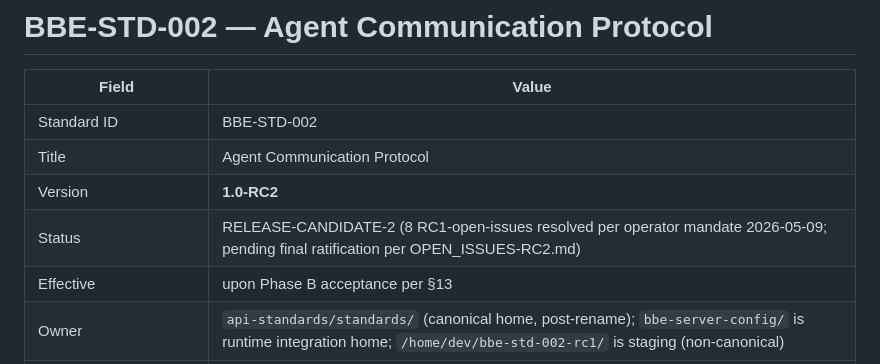
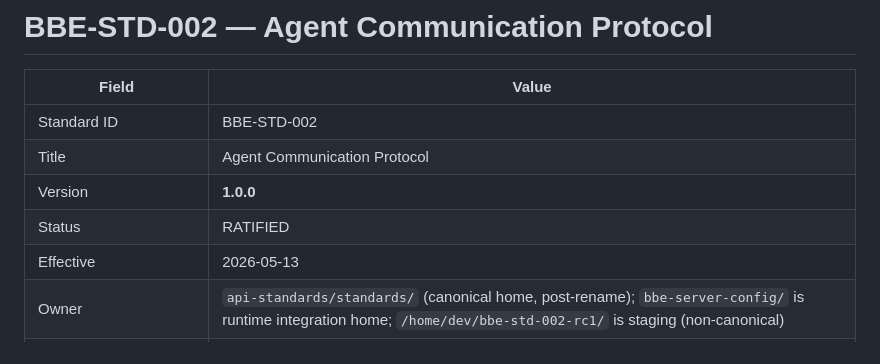
Before and after one commit to BBE-DBE/api-standards, a Markdown page: standards/BBE-STD-002/BBE-STD-002.md, the part around the change. Drawn GitHub-style.

```diff
--- a/standards/BBE-STD-002/BBE-STD-002.md
+++ b/standards/BBE-STD-002/BBE-STD-002.md
@@ -4,9 +4,9 @@
 |---|---|
 | Standard ID | BBE-STD-002 |
 | Title | Agent Communication Protocol |
-| Version | **1.0-RC2** |
-| Status | RELEASE-CANDIDATE-2 (8 RC1-open-issues resolved per operator mandate 2026-05-09; pending final ratification per OPEN_ISSUES-RC2.md) |
-| Effective | upon Phase B acceptance per §13 |
+| Version | **1.0.0** |
+| Status | RATIFIED |
+| Effective | 2026-05-13 |
 | Owner | `api-standards/standards/` (canonical home, post-rename); `bbe-server-config/` is runtime integration home; `/home/dev/bbe-std-002-rc1/` is staging (non-canonical) |
 | Author | claude_integrator_21 (RC2 hardening under OPERATOR · BBE-STD-002 · AUTONOMOUS-TOOLING-SELF-OPTIMIZATION; consolidates Welt-A + Welt-B and applies 8 operator decisions) |
 | Supersedes | BBE-STD-002 v1.0-RC1 (this repo, 2026-05-09) and its predecessors (Welt A `RATIFIED-CANDIDATE`; Welt B v0.1.0-draft) |
```
Also changed, not shown: STANDARDS.md (+1 -1 lines), standards/BBE-STD-002/CHANGELOG.md (+35 -0 lines).
